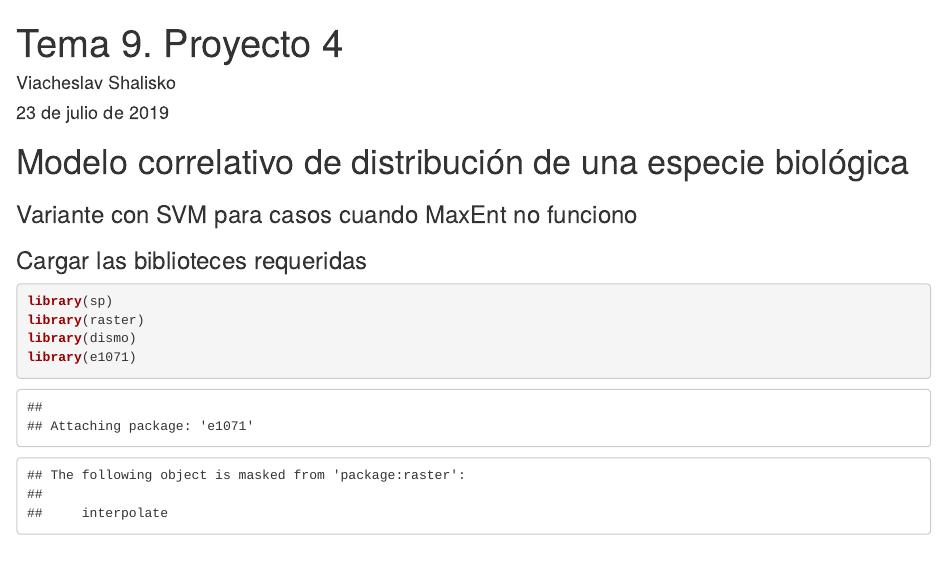
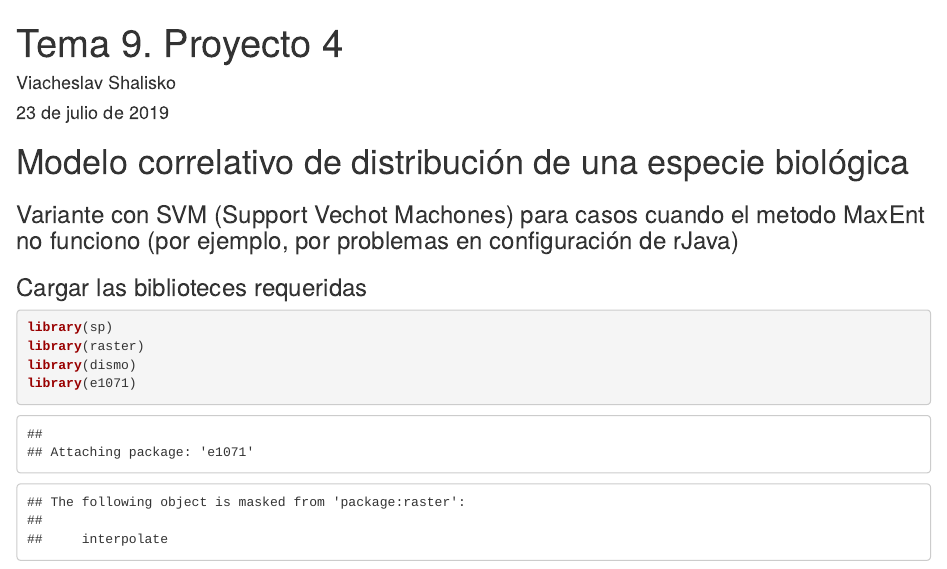
Before and after one commit to vshalisko/R-intro-UdeG, an R Markdown document (DataStructures/Tareas/Producto_9_svm.Rmd): the page in a window 1100 px wide, from its top. Rendered offline with R 4.5, knitr and Pandoc, with nearby package versions; some code elsewhere in the file could not run offline.

Commit message:
Proyecto 4 con el método SVM

```diff
--- a/DataStructures/Tareas/Producto_9_svm.Rmd
+++ b/DataStructures/Tareas/Producto_9_svm.Rmd
@@ -6,7 +6,7 @@ output: html_document
 ---
 
 # Modelo correlativo de distribución de una especie biológica
-### Variante con SVM para casos cuando MaxEnt no funciono
+### Variante con SVM (Support Vechot Machones) para casos cuando el metodo MaxEnt no funciono (por ejemplo, por problemas en configuración de rJava)
 
 ### Cargar las biblioteces requeridas
 
```
